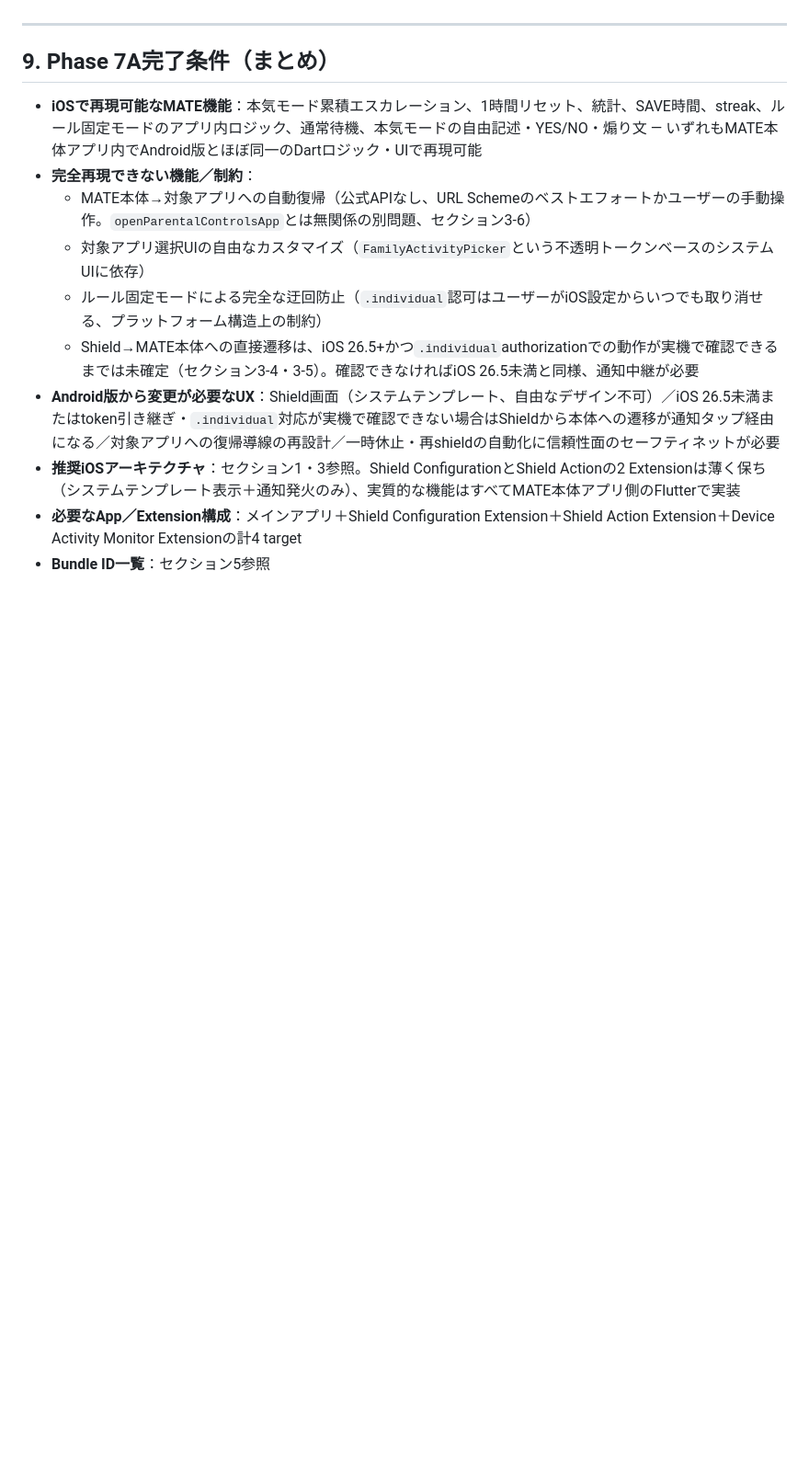
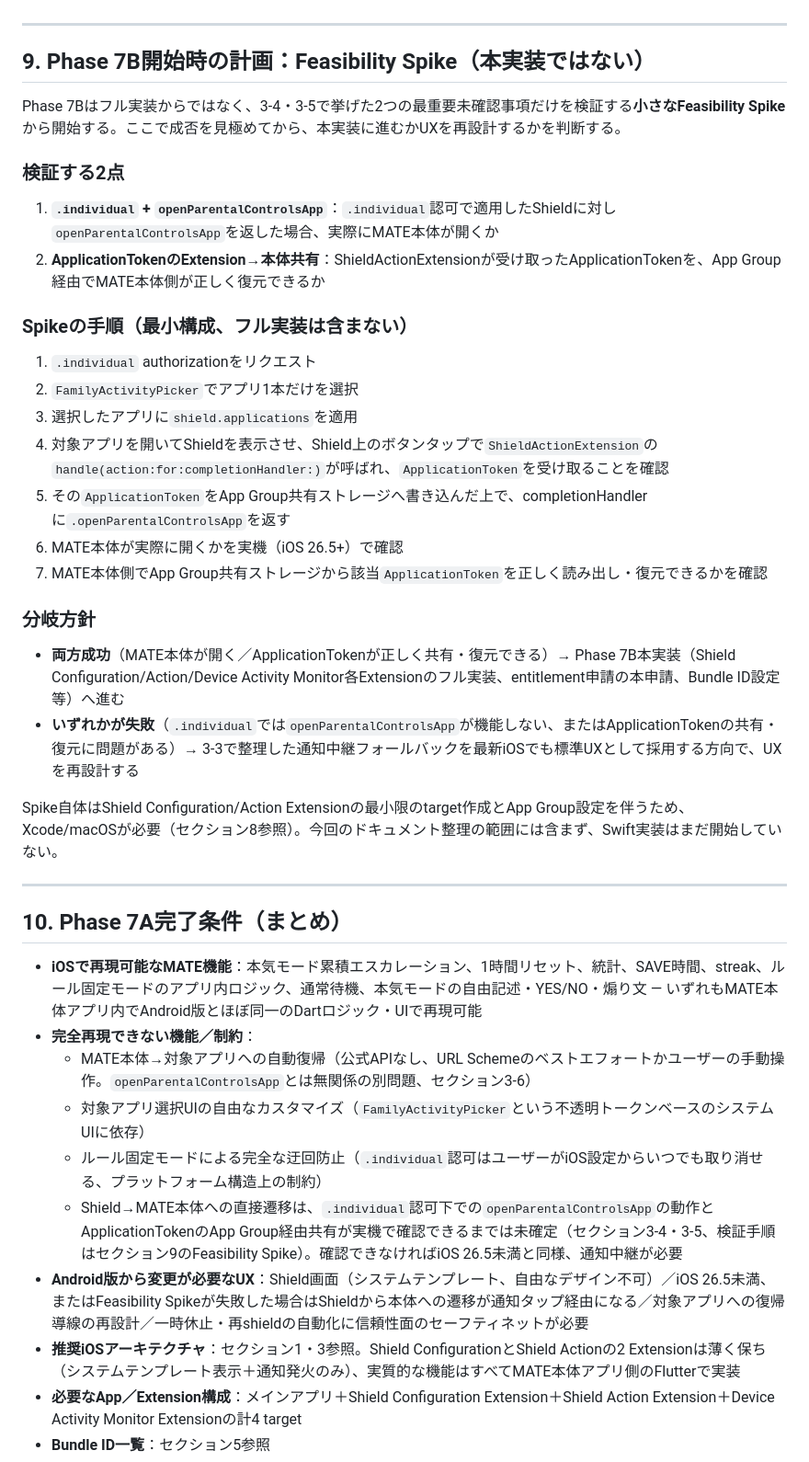
Before and after one commit to Minato-Ats/MATE, a Markdown page: docs/phase7_ios_feasibility.md, the part around one of its changes. Shown at 92% size. Drawn GitHub-style; blank space fills up the shorter version.

```diff
--- a/docs/phase7_ios_feasibility.md
+++ b/docs/phase7_ios_feasibility.md
@@ -256,15 +263,43 @@ Xcode/macOSがなければ検証できないため保留するもの（ご指示
 
 ---
 
-## 9. Phase 7A完了条件（まとめ）
+## 9. Phase 7B開始時の計画：Feasibility Spike（本実装ではない）
+
+Phase 7Bはフル実装からではなく、3-4・3-5で挙げた2つの最重要未確認事項だけを検証する**小さなFeasibility Spike**から開始する。ここで成否を見極めてから、本実装に進むかUXを再設計するかを判断する。
+
+### 検証する2点
+
+1. **`.individual` + `openParentalControlsApp`**：`.individual`認可で適用したShieldに対し`openParentalControlsApp`を返した場合、実際にMATE本体が開くか
+2. **ApplicationTokenのExtension→本体共有**：ShieldActionExtensionが受け取ったApplicationTokenを、App Group経由でMATE本体側が正しく復元できるか
+
+### Spikeの手順（最小構成、フル実装は含まない）
+
+1. `.individual` authorizationをリクエスト
+2. `FamilyActivityPicker`でアプリ1本だけを選択
+3. 選択したアプリに`shield.applications`を適用
+4. 対象アプリを開いてShieldを表示させ、Shield上のボタンタップで`ShieldActionExtension`の`handle(action:for:completionHandler:)`が呼ばれ、`ApplicationToken`を受け取ることを確認
+5. その`ApplicationToken`をApp Group共有ストレージへ書き込んだ上で、completionHandlerに`.openParentalControlsApp`を返す
+6. MATE本体が実際に開くかを実機（iOS 26.5+）で確認
+7. MATE本体側でApp Group共有ストレージから該当`ApplicationToken`を正しく読み出し・復元できるかを確認
+
+### 分岐方針
+
+- **両方成功**（MATE本体が開く／ApplicationTokenが正しく共有・復元できる）→ Phase 7B本実装（Shield Configuration/Action/Device Activity Monitor各Extensionのフル実装、entitlement申請の本申請、Bundle ID設定等）へ進む
+- **いずれかが失敗**（`.individual`では`openParentalControlsApp`が機能しない、またはApplicationTokenの共有・復元に問題がある）→ 3-3で整理した通知中継フォールバックを最新iOSでも標準UXとして採用する方向で、UXを再設計する
+
+Spike自体はShield Configuration/Action Extensionの最小限のtarget作成とApp Group設定を伴うため、Xcode/macOSが必要（セクション8参照）。今回のドキュメント整理の範囲には含まず、Swift実装はまだ開始していない。
+
+---
+
+## 10. Phase 7A完了条件（まとめ）
 
 - **iOSで再現可能なMATE機能**：本気モード累積エスカレーション、1時間リセット、統計、SAVE時間、streak、ルール固定モードのアプリ内ロジック、通常待機、本気モードの自由記述・YES/NO・煽り文 — いずれもMATE本体アプリ内でAndroid版とほぼ同一のDartロジック・UIで再現可能
 - **完全再現できない機能／制約**：
   - MATE本体→対象アプリへの自動復帰（公式APIなし、URL Schemeのベストエフォートかユーザーの手動操作。`openParentalControlsApp`とは無関係の別問題、セクション3-6）
   - 対象アプリ選択UIの自由なカスタマイズ（`FamilyActivityPicker`という不透明トークンベースのシステムUIに依存）
   - ルール固定モードによる完全な迂回防止（`.individual`認可はユーザーがiOS設定からいつでも取り消せる、プラットフォーム構造上の制約）
-  - Shield→MATE本体への直接遷移は、iOS 26.5+かつ`.individual`authorizationでの動作が実機で確認できるまでは未確定（セクション3-4・3-5）。確認できなければiOS 26.5未満と同様、通知中継が必要
-- **Android版から変更が必要なUX**：Shield画面（システムテンプレート、自由なデザイン不可）／iOS 26.5未満またはtoken引き継ぎ・`.individual`対応が実機で確認できない場合はShieldから本体への遷移が通知タップ経由になる／対象アプリへの復帰導線の再設計／一時休止・再shieldの自動化に信頼性面のセーフティネットが必要
+  - Shield→MATE本体への直接遷移は、`.individual`認可下での`openParentalControlsApp`の動作とApplicationTokenのApp Group経由共有が実機で確認できるまでは未確定（セクション3-4・3-5、検証手順はセクション9のFeasibility Spike）。確認できなければiOS 26.5未満と同様、通知中継が必要
+- **Android版から変更が必要なUX**：Shield画面（システムテンプレート、自由なデザイン不可）／iOS 26.5未満、またはFeasibility Spikeが失敗した場合はShieldから本体への遷移が通知タップ経由になる／対象アプリへの復帰導線の再設計／一時休止・再shieldの自動化に信頼性面のセーフティネットが必要
 - **推奨iOSアーキテクチャ**：セクション1・3参照。Shield ConfigurationとShield Actionの2 Extensionは薄く保ち（システムテンプレート表示＋通知発火のみ）、実質的な機能はすべてMATE本体アプリ側のFlutterで実装
 - **必要なApp／Extension構成**：メインアプリ＋Shield Configuration Extension＋Shield Action Extension＋Device Activity Monitor Extensionの計4 target
 - **Bundle ID一覧**：セクション5参照
```
Also changed, not shown: other parts of docs/phase7_ios_feasibility.md (+22 -15 lines).
